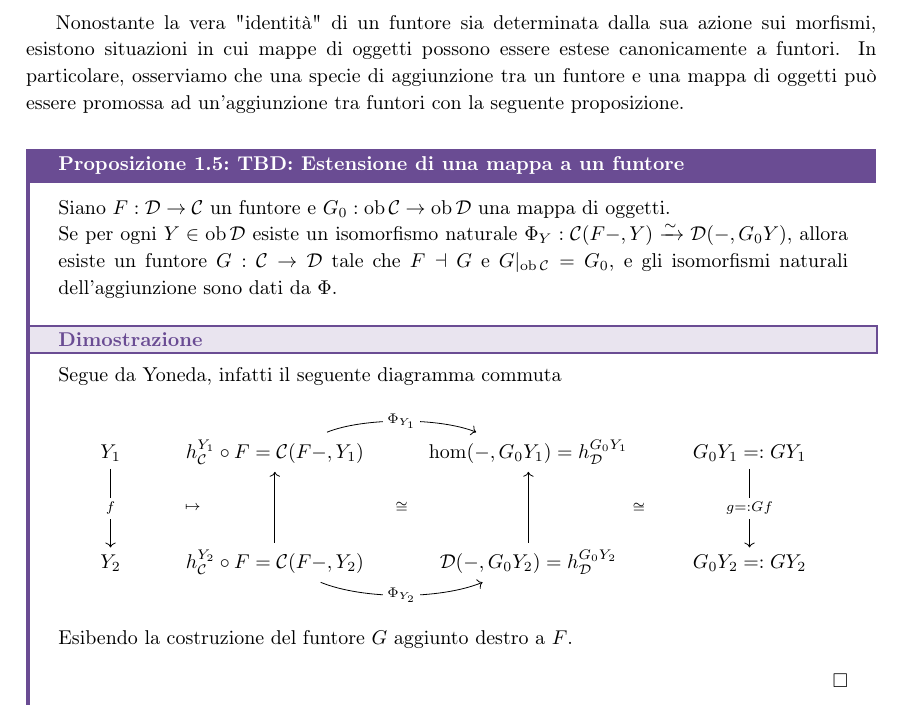
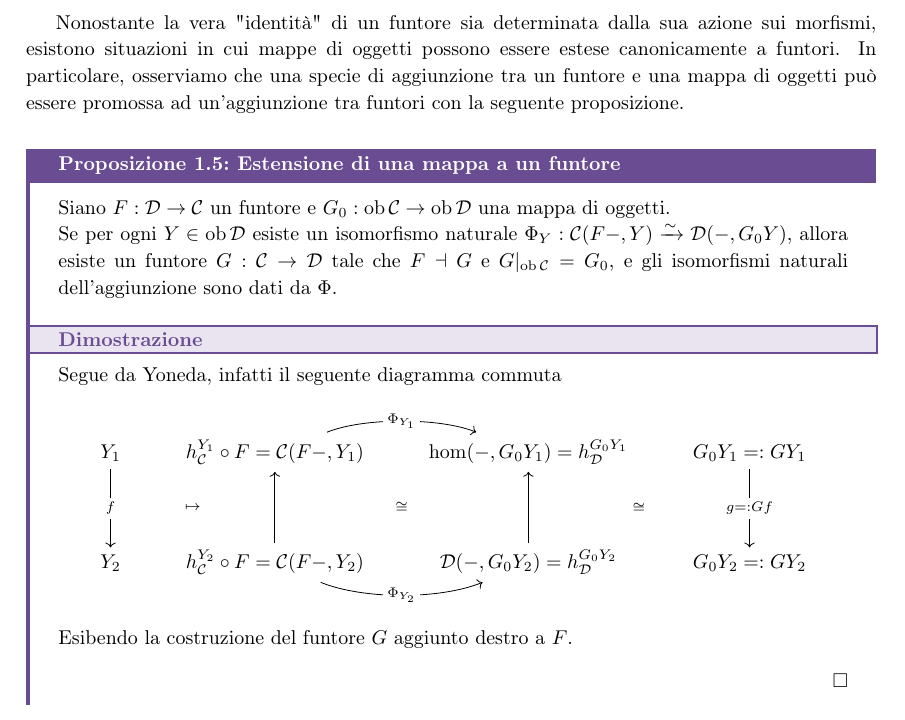
Before and after one commit to Fil-Cyan-Tron/cianatex, a LaTeX book (ElementiTeoCat.tex): part of page 20 of 49, cut so that both start at the same text. Compiled offline with pdfLaTeX.

Commit message:
knfsdnf,msnd

```diff
--- a/ElementiTeoCat.tex
+++ b/ElementiTeoCat.tex
@@ -495,7 +495,7 @@ Osserviamo che le identità triangolari implicano che per ogni $X \in \C$ e $Y\i
 
 Nonostante la vera "identità" di un funtore sia determinata dalla sua azione sui morfismi, esistono situazioni in cui mappe di oggetti possono essere estese canonicamente a funtori. In particolare, osserviamo che una specie di aggiunzione tra un funtore e una mappa di oggetti può essere promossa ad un'aggiunzione tra funtori con la seguente proposizione.
 
-\begin{proposition}{TBD: Estensione di una mappa a un funtore}{estensione via aggiunzione}
+\begin{proposition}{Estensione di una mappa a un funtore}{estensione via aggiunzione}
     Siano $F:\D\to\C$ un funtore e $G_0: \ob\C\to\ob\D $ una mappa di oggetti.\\
     Se per ogni $Y\in \ob\D$ esiste un isomorfismo naturale $\Phi_{Y}:\C(F-,Y) \iso \D(-,G_0Y)$, allora esiste un funtore $G : \C\to\D$ tale che $F\dashv G$ e $G|_{\ob\C} = G_0$, e gli isomorfismi naturali dell'aggiunzione sono dati da $\Phi$.
     \proof
```
Also changed, not shown: ElementiTeoCat.pdf.
